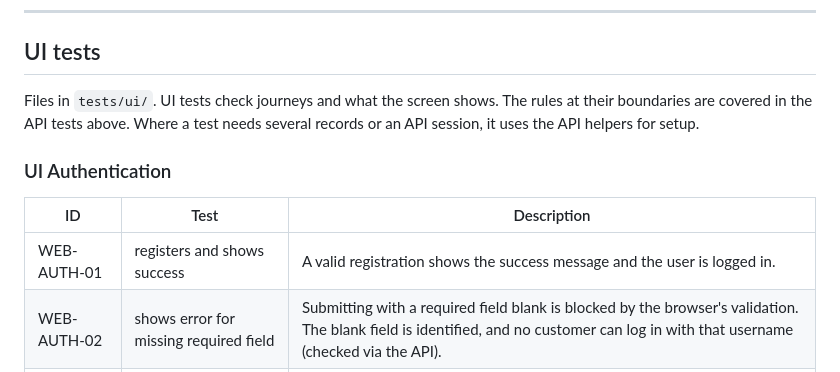
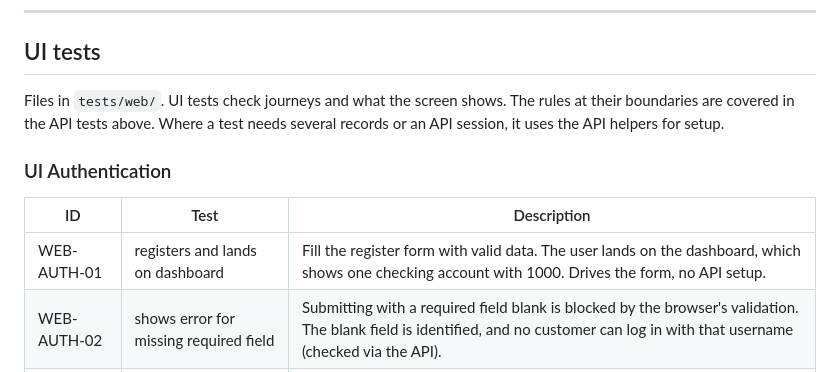
Before and after one commit to Manish12588/qa-bank-app-test, a Markdown page: TESTPLAN.md, the part around the change. Rendered like a GitHub page.

Commit message:
Updated Test plan

```diff
--- a/TESTPLAN.md
+++ b/TESTPLAN.md
@@ -84,13 +84,13 @@ A loan is approved when `amount <= downPayment * 10` and the source account can
 
 ## UI tests
 
-Files in `tests/ui/`. UI tests check journeys and what the screen shows. The rules at their boundaries are covered in the API tests above. Where a test needs several records or an API session, it uses the API helpers for setup.
+Files in `tests/web/`. UI tests check journeys and what the screen shows. The rules at their boundaries are covered in the API tests above. Where a test needs several records or an API session, it uses the API helpers for setup.
 
 ### UI Authentication
 
 | ID          | Test                                   | Description                                                                                                                                                                        |
 | ----------- | -------------------------------------- | ---------------------------------------------------------------------------------------------------------------------------------------------------------------------------------- |
-| WEB-AUTH-01 | registers and shows success            | A valid registration shows the success message and the user is logged in.                                                                                                          |
+| WEB-AUTH-01 | registers and lands on dashboard       | Fill the register form with valid data. The user lands on the dashboard, which shows one checking account with 1000. Drives the form, no API setup.                                |
 | WEB-AUTH-02 | shows error for missing required field | Submitting with a required field blank is blocked by the browser's validation. The blank field is identified, and no customer can log in with that username (checked via the API). |
 | WEB-AUTH-03 | shows error for duplicate username     | A customer created via the API, then registered again through the form with the same username, shows the duplicate-username message.                                               |
 | WEB-AUTH-04 | logs in with valid credentials         | Logging in with a registered customer's credentials opens the logged-in area.                                                                                                      |
```
